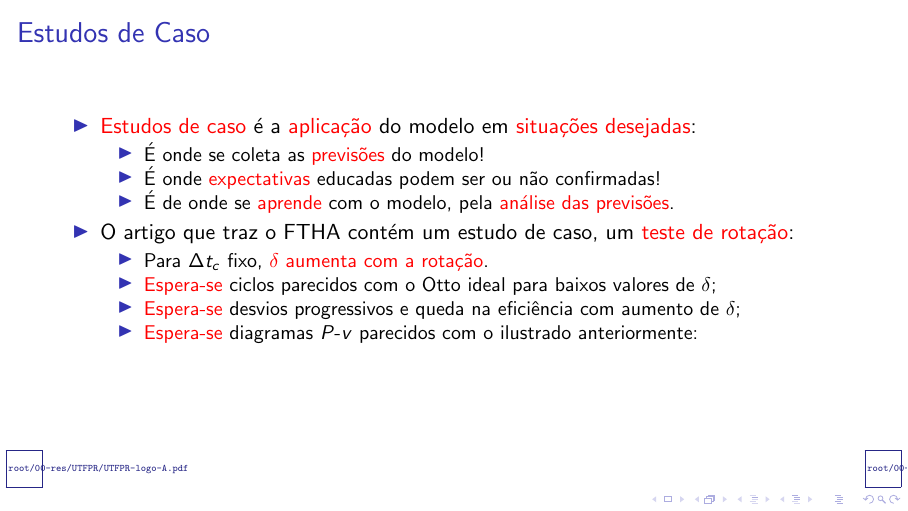
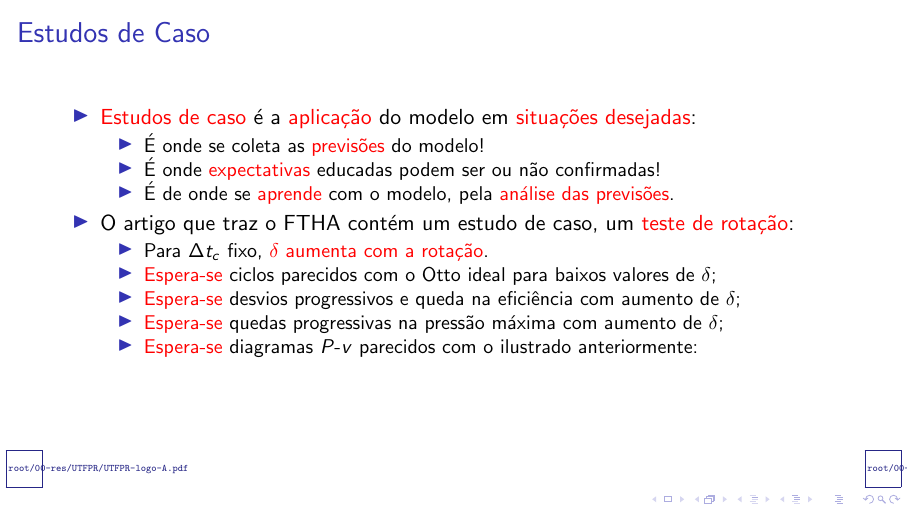
Before and after one commit to CNThermSci/ApplThermSci, LaTeX slides (ApplEngTherm/Part-C-Simulations/01-PureSubstance/01-FTHA/C0101-pt-PRES.tex, which reads ApplEngTherm/Part-C-Simulations/01-PureSubstance/01-FTHA/C0101-pt.tex): page 127 of 142 before the commit and page 128 of 143 after it. Compiled offline with pdfLaTeX.

Commit message:
UPD on case studies

```diff
--- a/ApplEngTherm/Part-C-Simulations/01-PureSubstance/01-FTHA/C0101-pt.tex
+++ b/ApplEngTherm/Part-C-Simulations/01-PureSubstance/01-FTHA/C0101-pt.tex
@@ -618,7 +618,9 @@
                         valores de $\delta$;
                     \item<8-> \alert{Espera-se} desvios progressivos e queda na eficiência com
                         aumento de $\delta$;
-                    \item<9-> \alert{Espera-se} diagramas $P$-$v$ parecidos com o ilustrado
+                    \item<9-> \alert{Espera-se} quedas progressivas na pressão máxima com
+                        aumento de $\delta$;
+                    \item<10-> \alert{Espera-se} diagramas $P$-$v$ parecidos com o ilustrado
                         anteriormente:
                 \end{itemize}
         \end{itemize}
```
Also changed, not shown: ApplEngTherm/Part-C-Simulations/01-PureSubstance/01-FTHA/C0101-pt-PRES.pdf.
